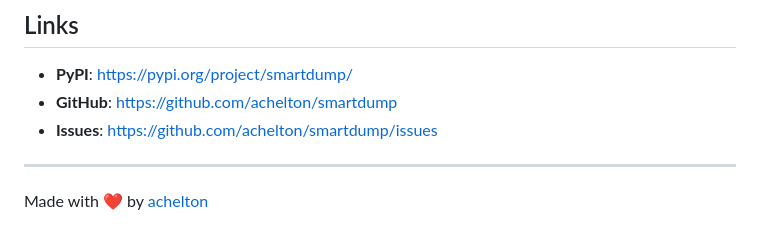
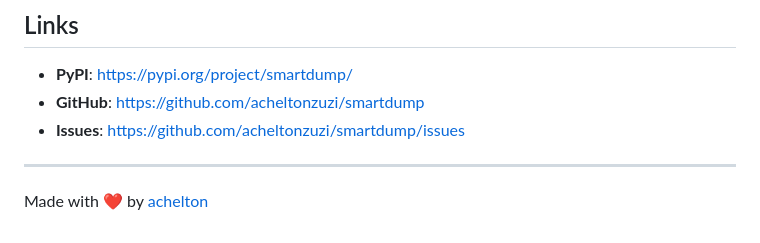
Before and after one commit to acheltonzuzi/smartdump, a Markdown page: README.md, the part around the change. GitHub-like rendering.

Commit message:
Update GitHub links in README.md to reflect new username

```diff
--- a/README.md
+++ b/README.md
@@ -164,8 +164,8 @@ MIT License - see the [LICENSE](LICENSE) file for details.
 ## Links
 
 - **PyPI**: [https://pypi.org/project/smartdump/](https://pypi.org/project/smartdump/)
-- **GitHub**: [https://github.com/achelton/smartdump](https://github.com/achelton/smartdump)
-- **Issues**: [https://github.com/achelton/smartdump/issues](https://github.com/achelton/smartdump/issues)
+- **GitHub**: [https://github.com/acheltonzuzi/smartdump](https://github.com/achelton/smartdump)
+- **Issues**: [https://github.com/acheltonzuzi/smartdump/issues](https://github.com/achelton/smartdump/issues)
 
 ---
 
```
